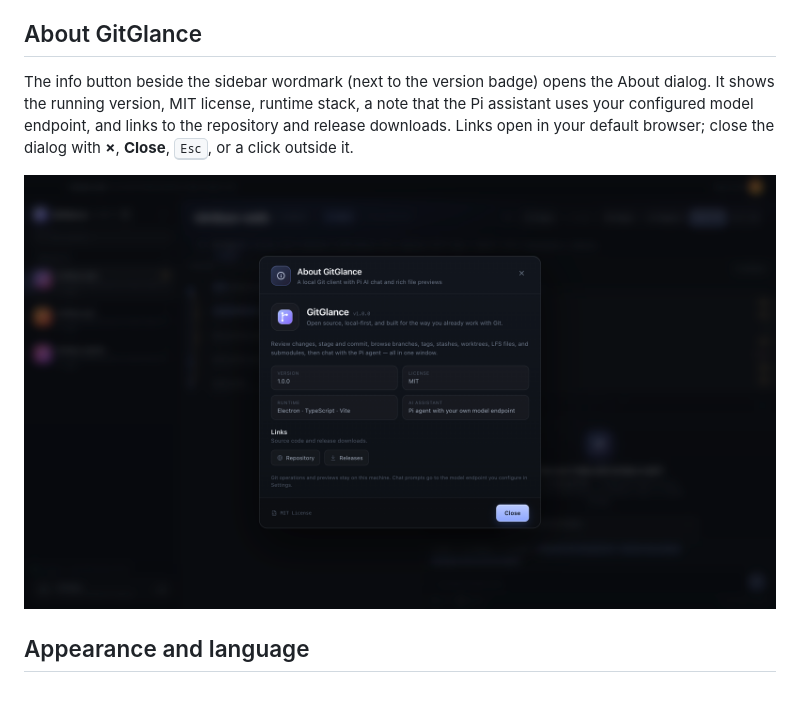
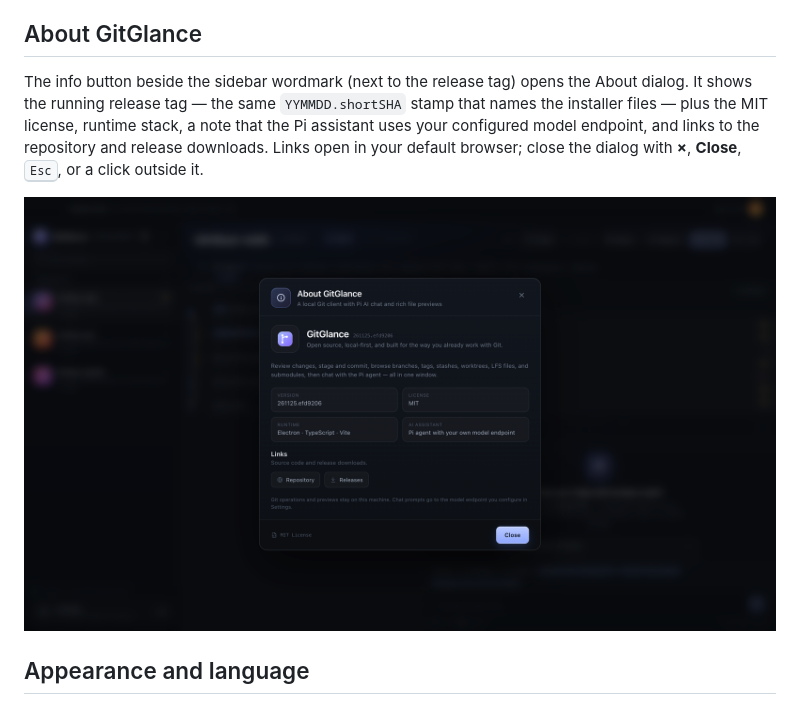
Before and after one commit to delong8/git-glance, a Markdown page: docs/USAGE.md, the part around the change. Drawn GitHub-style; pictures changed too: docs/screenshots/about.png.

```diff
--- a/docs/USAGE.md
+++ b/docs/USAGE.md
@@ -587,11 +587,13 @@ Set `GIT_CONFIG_GLOBAL` to use a different global config file.
 
 ## About GitGlance
 
-The info button beside the sidebar wordmark (next to the version badge) opens
-the About dialog. It shows the running version, MIT license, runtime stack, a
-note that the Pi assistant uses your configured model endpoint, and links to
-the repository and release downloads. Links open in your default browser; close
-the dialog with **×**, **Close**, <kbd>Esc</kbd>, or a click outside it.
+The info button beside the sidebar wordmark (next to the release tag) opens
+the About dialog. It shows the running release tag — the same
+`YYMMDD.shortSHA` stamp that names the installer files — plus the MIT license,
+runtime stack, a note that the Pi assistant uses your configured model
+endpoint, and links to the repository and release downloads. Links open in your
+default browser; close the dialog with **×**, **Close**, <kbd>Esc</kbd>, or a
+click outside it.
 
 ![About GitGlance](./screenshots/about.png)
 
```
Also changed, not shown: README.md (+2 -2 lines), docs/screenshots/language-zh.png, docs/screenshots/light-theme.png, docs/screenshots/workspace.png.
